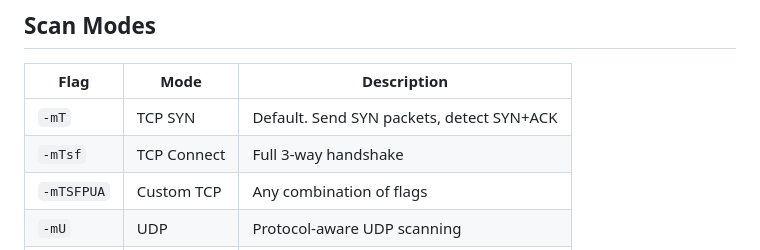
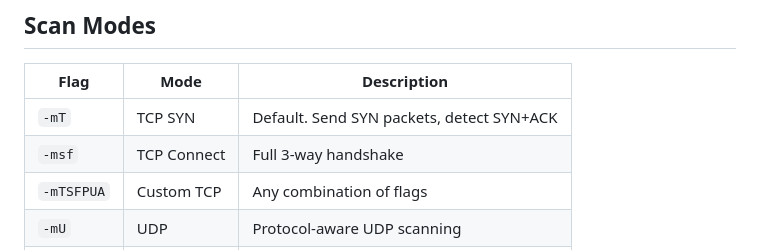
Before and after one commit to robertelee78/unicornscan, a Markdown page: README.md, the part around the change. Drawn GitHub-style.

Commit message:
Fix README: -msf not -mTsf for TCP connect mode
The TCP connect scan mode is -msf (standalone), not -mTsf.

🤖 Generated with [Claude Code](https://claude.com/claude-code)

```diff
--- a/README.md
+++ b/README.md
@@ -151,7 +151,7 @@ unicornscan -W 9 target.com:80   # Emulate Linux 5/6
 | Flag | Mode | Description |
 |------|------|-------------|
 | `-mT` | TCP SYN | Default. Send SYN packets, detect SYN+ACK |
-| `-mTsf` | TCP Connect | Full 3-way handshake |
+| `-msf` | TCP Connect | Full 3-way handshake |
 | `-mTSFPUA` | Custom TCP | Any combination of flags |
 | `-mU` | UDP | Protocol-aware UDP scanning |
 | `-mA` | ARP | Layer 2 host discovery |
```
